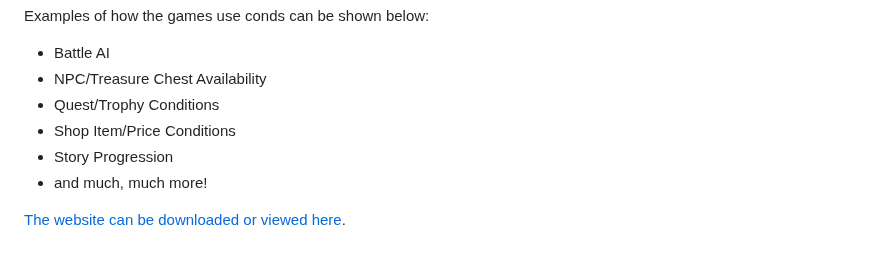
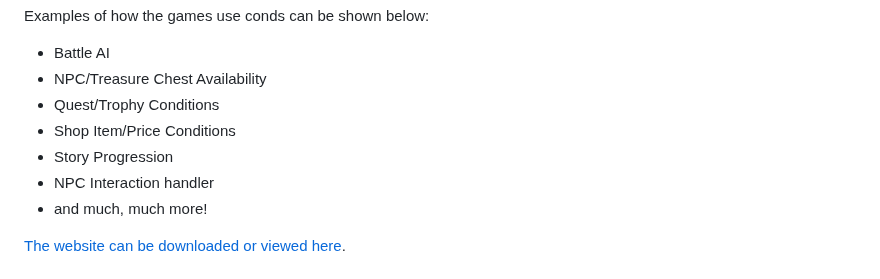
Before and after one commit to n123git/yw-cond, a Markdown page: README.md, the part around the change. Drawn GitHub-style.

```diff
--- a/README.md
+++ b/README.md
@@ -9,6 +9,7 @@ Examples of how the games use conds can be shown below:
 * Quest/Trophy Conditions
 * Shop Item/Price Conditions
 * Story Progression
+* NPC Interaction handler
 * and much, much more!
 
 
```
